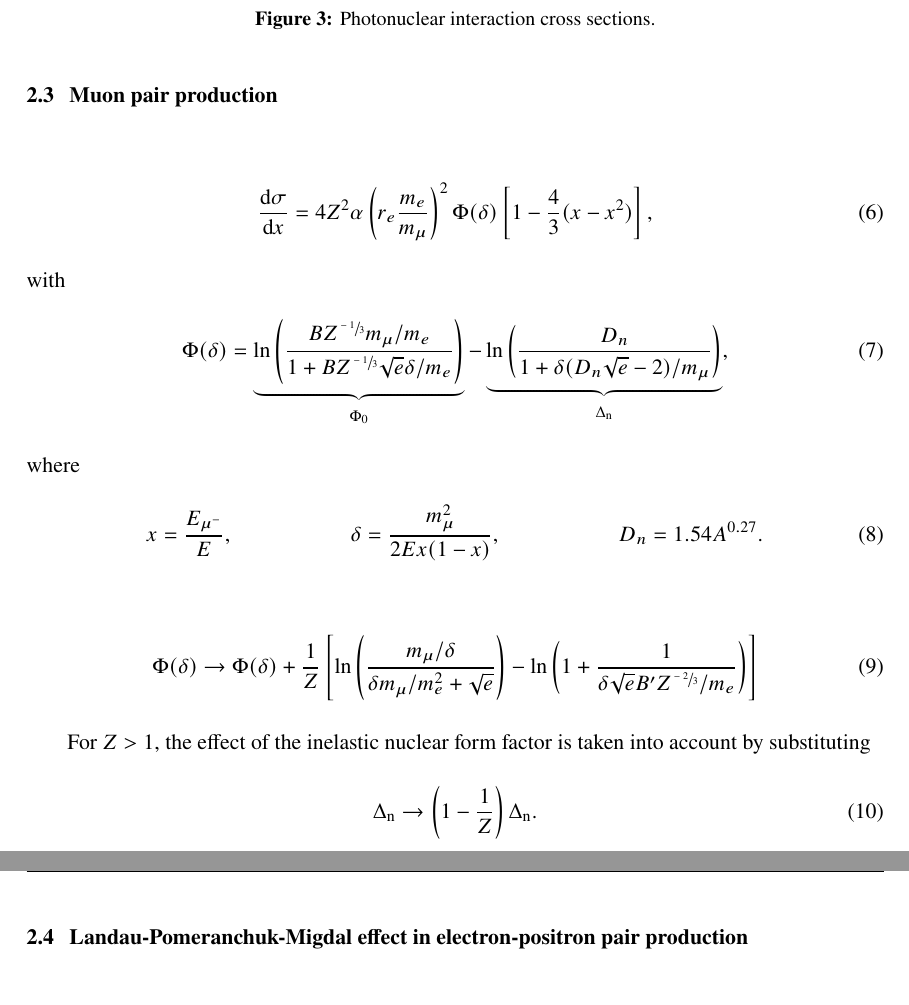
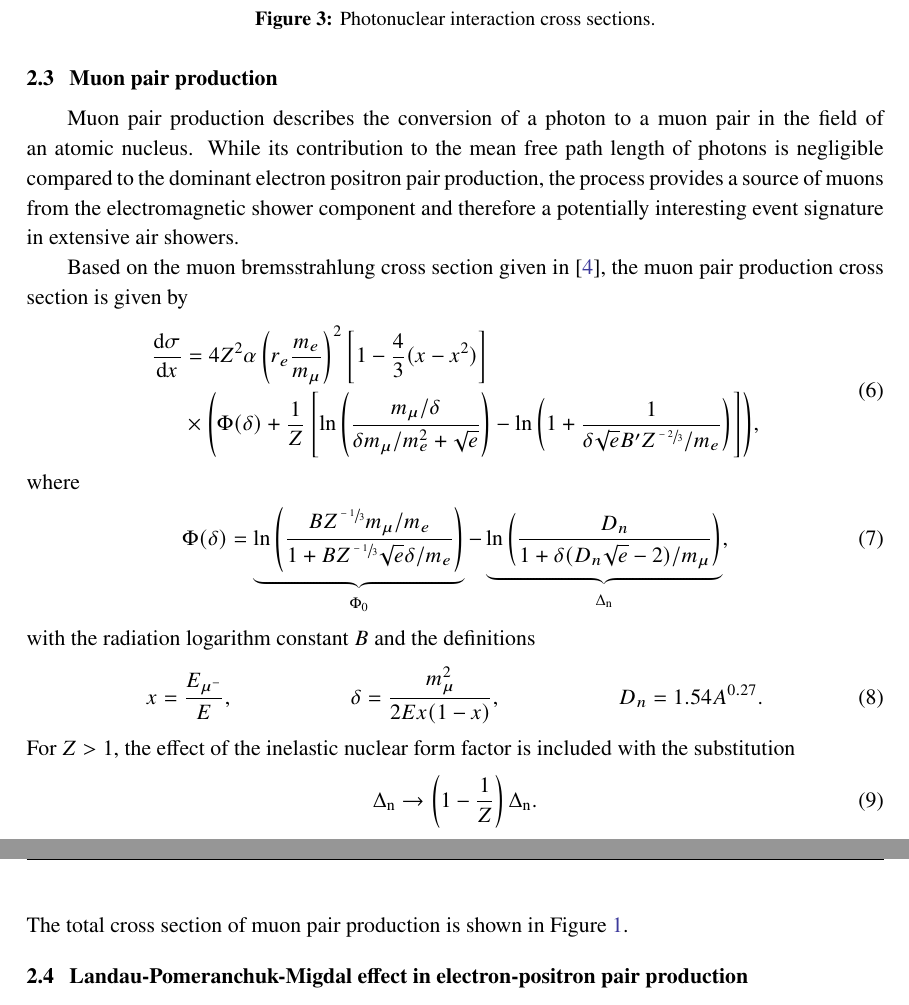
Before and after one commit to Jean1995/icrc-23-proposal, a LaTeX document (proposal_proceeding.tex, which reads content/02-physics.tex): two parts of pages 4 and 5 of 6, joined at a grey line, cut so that both start at the same text. Compiled offline with pdfLaTeX.

Commit message:
draft chapter muon pair production

```diff
--- a/content/02-physics.tex
+++ b/content/02-physics.tex
@@ -78,32 +78,36 @@ with the squared center of mass energy $s = m_n^2 + 2 m_n \nu$ and the pion prod
 
 \subsection{Muon pair production}
 
+Muon pair production describes the conversion of a photon to a muon pair in the field of an atomic nucleus.
+While its contribution to the mean free path length of photons is negligible compared to the dominant electron positron pair production, the process provides a source of muons from the electromagnetic shower component and therefore a potentially interesting event signature in extensive air showers.
+
+Based on the muon bremsstrahlung cross section given in \cite{Kelner:288828}, the muon pair production cross section is given by
+%
 \begin{align}
-	\frac{\mathrm{d}\sigma}{\mathrm{d}x} &= 4 Z^2 \alpha \left( r_e \frac{m_e}{m_\mu} \right)^2 \Phi(\delta) \left[ 1 - \frac{4}{3} (x - x^2) \right],
+	\begin{split}
+		\frac{\mathrm{d}\sigma}{\mathrm{d}x} &= 4 Z^2 \alpha \left( r_e \frac{m_e}{m_\mu} \right)^2 \left[ 1 - \frac{4}{3} (x - x^2) \right] \\ &\times \Biggl( \Phi(\delta) + \frac{1}{Z} \left[ \ln\left( \frac{m_\mu / \delta}{\delta m_\mu / m_e^2 + \sqrt{e}} \right) - \ln\left( 1 + \frac{1}{\delta \sqrt{e} B^\prime Z^{\sfrac{-2}{3}} / m_e} \right) \right] \Biggr),
+	\end{split}
 \end{align}
 %
-with
+where
 %
 \begin{align}
 	\Phi(\delta) &= \underbrace{\ln \left( \frac{B Z^{\sfrac{-1}{3}} m_\mu / m_e}{1 + B Z^{\sfrac{-1}{3}} \sqrt{e} \delta / m_e } \right)}_{\Phi_0} - \underbrace{\ln\left( \frac{D_n}{1 + \delta (D_n \sqrt{e} - 2) / m_\mu} \right)}_{\Delta_\text{n}},
 \end{align}
 %
-where
+with the radiation logarithm constant $B$ and the definitions
 %
 \begin{align}
 	x &= \frac{E_{\mu^-}}{E}, & \delta &= \frac{m_\mu^2}{2 E x (1 - x)}, & D_n &= 1.54 A^{0.27}.
 \end{align}
 %
-
-\begin{align}
-	\Phi(\delta) &\rightarrow \Phi(\delta) + \frac{1}{Z} \left[ \ln\left( \frac{m_\mu / \delta}{\delta m_\mu / m_e^2 + \sqrt{e}} \right) - \ln\left( 1 + \frac{1}{\delta \sqrt{e} B^\prime Z^{\sfrac{-2}{3}} / m_e} \right) \right]
-\end{align}
-
-For $Z > 1$, the effect of the inelastic nuclear form factor is taken into account by substituting
+For $Z > 1$, the effect of the inelastic nuclear form factor is included with the substitution
 %
 \begin{align}
 	\Delta_\text{n} &\rightarrow \left( 1 - \frac{1}{Z} \right) \Delta_\text{n}.
 \end{align}
+%
+The total cross section of muon pair production is shown in Figure \ref{fig:total_cross_photon}.
 
 \subsection{Landau-Pomeranchuk-Migdal effect in electron-positron pair production}
 
--- a/proposal_proceeding.tex
+++ b/proposal_proceeding.tex
@@ -8,6 +8,7 @@
 \usepackage[size=tiny]{todonotes}
 \presetkeys{todonotes}{color=blue!30}{}
 
+\usepackage{amsmath}
 
 \ShortTitle{Physics updates of the simulation tool PROPOSAL}
 \title{Physics updates of the high-energy lepton and photon simulation tool PROPOSAL}
```
Also changed, not shown: references.bib (+8 -0 lines).
